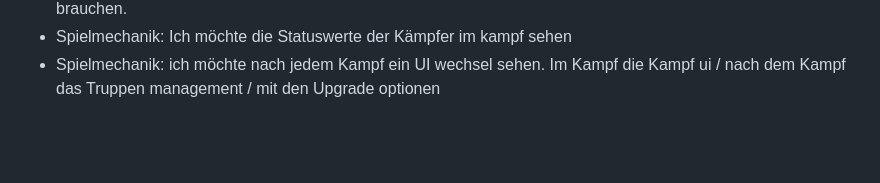
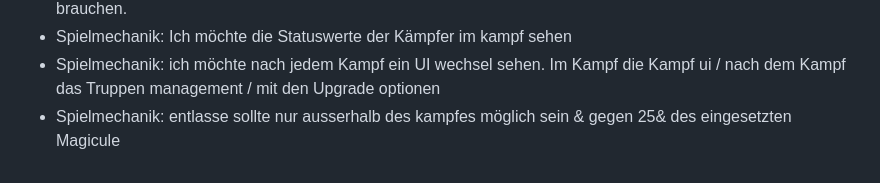
Before and after one commit to Viktor2588/tensura-guild, a Markdown page: TODO.md, the part around the change. GitHub-like rendering; blank space fills up the shorter version.

```diff
--- a/TODO.md
+++ b/TODO.md
@@ -52,3 +52,4 @@ Offen:
 - Spielmechanik: Nach jedem Kampf bekomme ich Magicule. Das rekrutieren von Einheiten kostet Magicule. Das erwerben von Relikten & Items kostet magicule. Alles kostet magicule. Geld ist eine duplette die wir nicht brauchen.
 - Spielmechanik: Ich möchte die Statuswerte der Kämpfer im kampf sehen
 - Spielmechanik: ich möchte nach jedem Kampf ein UI wechsel sehen. Im Kampf die Kampf ui / nach dem Kampf das Truppen management / mit den Upgrade optionen
+- Spielmechanik: entlasse sollte nur ausserhalb des kampfes möglich sein & gegen 25& des eingesetzten Magicule
```
